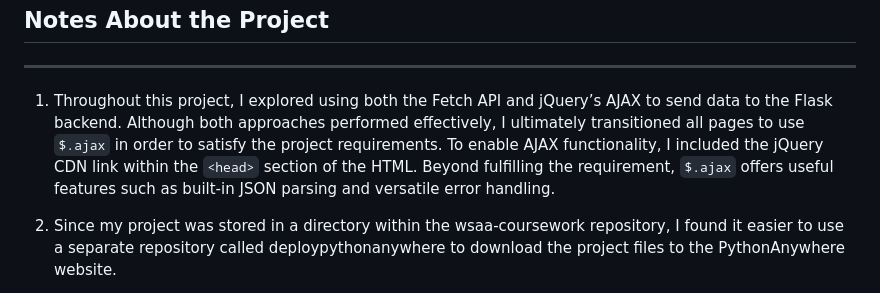
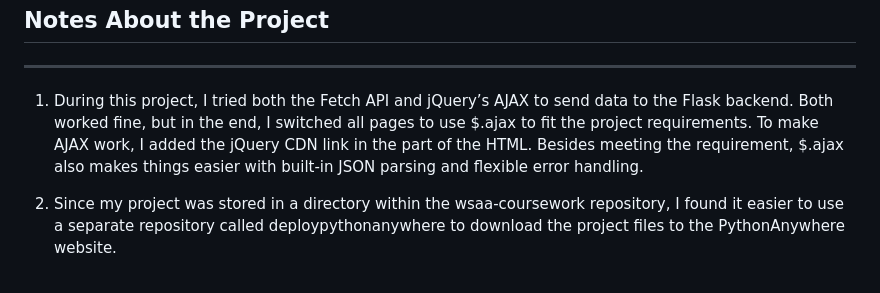
Before and after one commit to ermelinda-q/WSAA-coursework, a Markdown page: project/README.md, the part around the change. Rendered like a GitHub page.

Commit message:
editing notes

```diff
--- a/project/README.md
+++ b/project/README.md
@@ -187,7 +187,7 @@ Enter your MySQL username and password in the dbconfig.py file so the app can co
 ## Notes About the Project
 
 ***
-1. Throughout this project, I explored using both the Fetch API and jQuery’s AJAX to send data to the Flask backend. Although both approaches performed effectively, I ultimately transitioned all pages to use `$.ajax` in order to satisfy the project requirements. To enable AJAX functionality, I included the jQuery CDN link within the `<head>` section of the HTML. Beyond fulfilling the requirement, `$.ajax` offers useful features such as built-in JSON parsing and versatile error handling.
+1. During this project, I tried both the Fetch API and jQuery’s AJAX to send data to the Flask backend. Both worked fine, but in the end, I switched all pages to use $.ajax to fit the project requirements. To make AJAX work, I added the jQuery CDN link in the <head> part of the HTML. Besides meeting the requirement, $.ajax also makes things easier with built-in JSON parsing and flexible error handling.
 
 2. Since my project was stored in a directory within the wsaa-coursework repository, I found it easier to use a separate repository called deploypythonanywhere to download the project files to the PythonAnywhere website.
 
```
